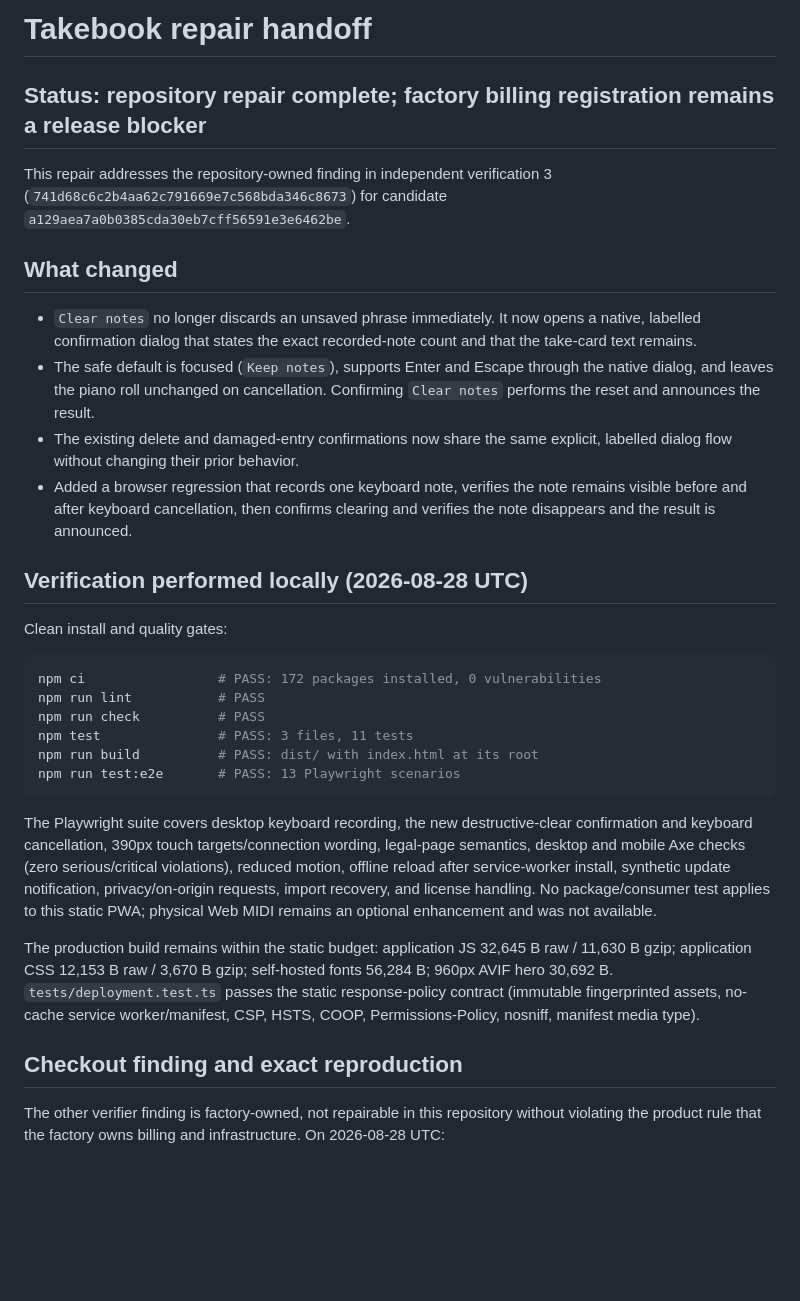
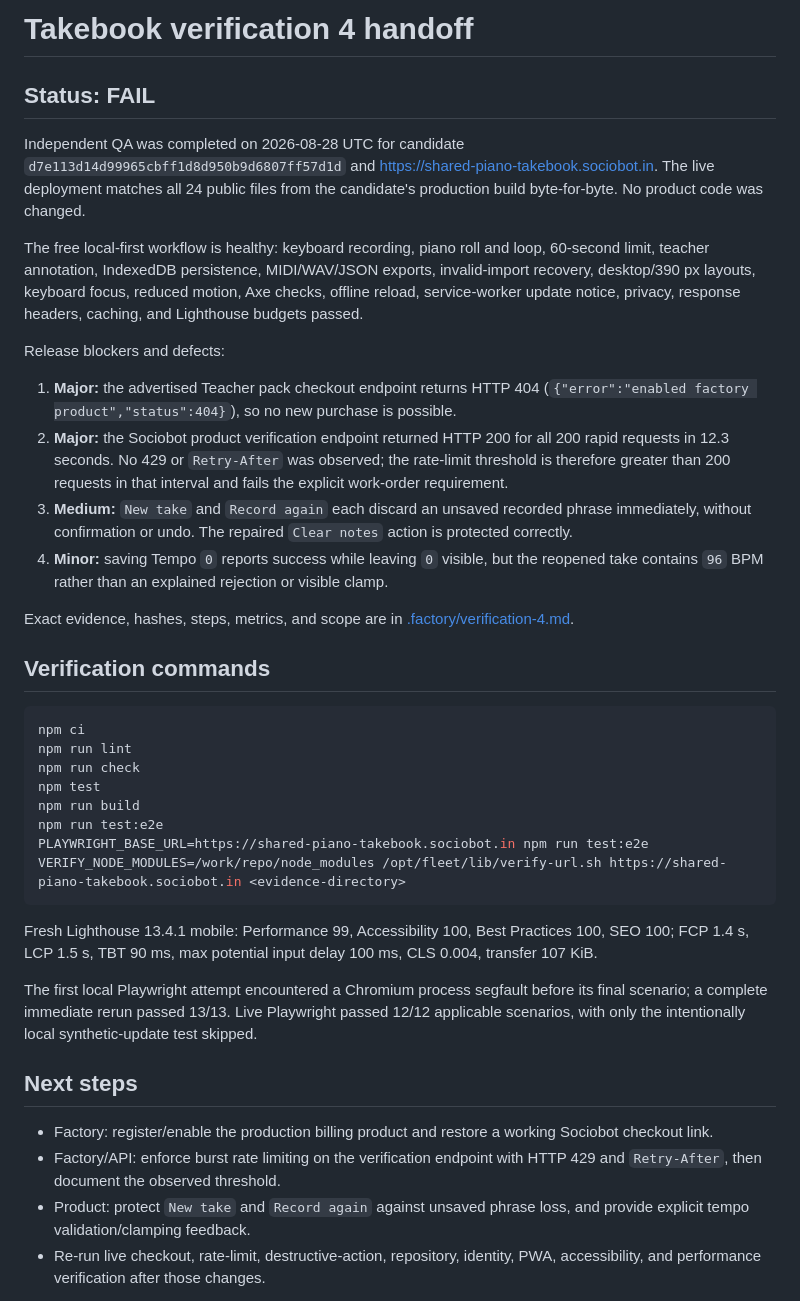
Before and after one commit to B-Divyesh/sf-shared-piano-takebook, a Markdown page: .factory/handoff.md, the part around one of its changes. Rendered like a GitHub page; blank space fills up the shorter version.

Commit message:
docs: add independent verification 4

````diff
--- a/.factory/handoff.md
+++ b/.factory/handoff.md
@@ -1,34 +1,41 @@
-# Takebook repair handoff
+# Takebook verification 4 handoff
 
-## Status: repository repair complete; factory billing registration remains a release blocker
+## Status: **FAIL**
 
-This repair addresses the repository-owned finding in independent verification 3 (`741d68c6c2b4aa62c791669e7c568bda346c8673`) for candidate `a129aea7a0b0385cda30eb7cff56591e3e6462be`.
+Independent QA was completed on 2026-08-28 UTC for candidate `d7e113d14d99965cbff1d8d950b9d6807ff57d1d` and <https://shared-piano-takebook.sociobot.in>. The live deployment matches all 24 public files from the candidate's production build byte-for-byte. No product code was changed.
 
-## What changed
+The free local-first workflow is healthy: keyboard recording, piano roll and loop, 60-second limit, teacher annotation, IndexedDB persistence, MIDI/WAV/JSON exports, invalid-import recovery, desktop/390 px layouts, keyboard focus, reduced motion, Axe checks, offline reload, service-worker update notice, privacy, response headers, caching, and Lighthouse budgets passed.
 
-- `Clear notes` no longer discards an unsaved phrase immediately. It now opens a native, labelled confirmation dialog that states the exact recorded-note count and that the take-card text remains.
-- The safe default is focused (`Keep notes`), supports Enter and Escape through the native dialog, and leaves the piano roll unchanged on cancellation. Confirming `Clear notes` performs the reset and announces the result.
-- The existing delete and damaged-entry confirmations now share the same explicit, labelled dialog flow without changing their prior behavior.
-- Added a browser regression that records one keyboard note, verifies the note remains visible before and after keyboard cancellation, then confirms clearing and verifies the note disappears and the result is announced.
+Release blockers and defects:
 
-## Verification performed locally (2026-08-28 UTC)
+1. **Major:** the advertised Teacher pack checkout endpoint returns HTTP 404 (`{"error":"enabled factory product","status":404}`), so no new purchase is possible.
+2. **Major:** the Sociobot product verification endpoint returned HTTP 200 for all 200 rapid requests in 12.3 seconds. No 429 or `Retry-After` was observed; the rate-limit threshold is therefore greater than 200 requests in that interval and fails the explicit work-order requirement.
+3. **Medium:** `New take` and `Record again` each discard an unsaved recorded phrase immediately, without confirmation or undo. The repaired `Clear notes` action is protected correctly.
+4. **Minor:** saving Tempo `0` reports success while leaving `0` visible, but the reopened take contains `96` BPM rather than an explained rejection or visible clamp.
 
-Clean install and quality gates:
+Exact evidence, hashes, steps, metrics, and scope are in [.factory/verification-4.md](verification-4.md).
+
+## Verification commands
 
 ```sh
-npm ci                 # PASS: 172 packages installed, 0 vulnerabilities
-npm run lint           # PASS
-npm run check          # PASS
-npm test               # PASS: 3 files, 11 tests
-npm run build          # PASS: dist/ with index.html at its root
-npm run test:e2e       # PASS: 13 Playwright scenarios
+npm ci
+npm run lint
+npm run check
+npm test
+npm run build
+npm run test:e2e
+PLAYWRIGHT_BASE_URL=https://shared-piano-takebook.sociobot.in npm run test:e2e
+VERIFY_NODE_MODULES=/work/repo/node_modules /opt/fleet/lib/verify-url.sh https://shared-piano-takebook.sociobot.in <evidence-directory>
 ```
 
-The Playwright suite covers desktop keyboard recording, the new destructive-clear confirmation and keyboard cancellation, 390px touch targets/connection wording, legal-page semantics, desktop and mobile Axe checks (zero serious/critical violations), reduced motion, offline reload after service-worker install, synthetic update notification, privacy/on-origin requests, import recovery, and license handling. No package/consumer test applies to this static PWA; physical Web MIDI remains an optional enhancement and was not available.
+Fresh Lighthouse 13.4.1 mobile: Performance 99, Accessibility 100, Best Practices 100, SEO 100; FCP 1.4 s, LCP 1.5 s, TBT 90 ms, max potential input delay 100 ms, CLS 0.004, transfer 107 KiB.
 
-The production build remains within the static budget: application JS 32,645 B raw / 11,630 B gzip; application CSS 12,153 B raw / 3,670 B gzip; self-hosted fonts 56,284 B; 960px AVIF hero 30,692 B. `tests/deployment.test.ts` passes the static response-policy contract (immutable fingerprinted assets, no-cache service worker/manifest, CSP, HSTS, COOP, Permissions-Policy, nosniff, manifest media type).
+The first local Playwright attempt encountered a Chromium process segfault before its final scenario; a complete immediate rerun passed 13/13. Live Playwright passed 12/12 applicable scenarios, with only the intentionally local synthetic-update test skipped.
 
-## Checkout finding and exact reproduction
+## Next steps
 
-The other verifier finding is factory-owned, not repairable in this repository without violating the product rule that the factory owns billing and infrastructure. On 2026-08-28 UTC:
+- Factory: register/enable the production billing product and restore a working Sociobot checkout link.
+- Factory/API: enforce burst rate limiting on the verification endpoint with HTTP 429 and `Retry-After`, then document the observed threshold.
+- Product: protect `New take` and `Record again` against unsaved phrase loss, and provide explicit tempo validation/clamping feedback.
+- Re-run live checkout, rate-limit, destructive-action, repository, identity, PWA, accessibility, and performance verification after those changes.
 
````
Also changed, not shown: other parts of .factory/handoff.md (+1 -27 lines), .factory/verification-4.md (added, +155 -0 lines).
